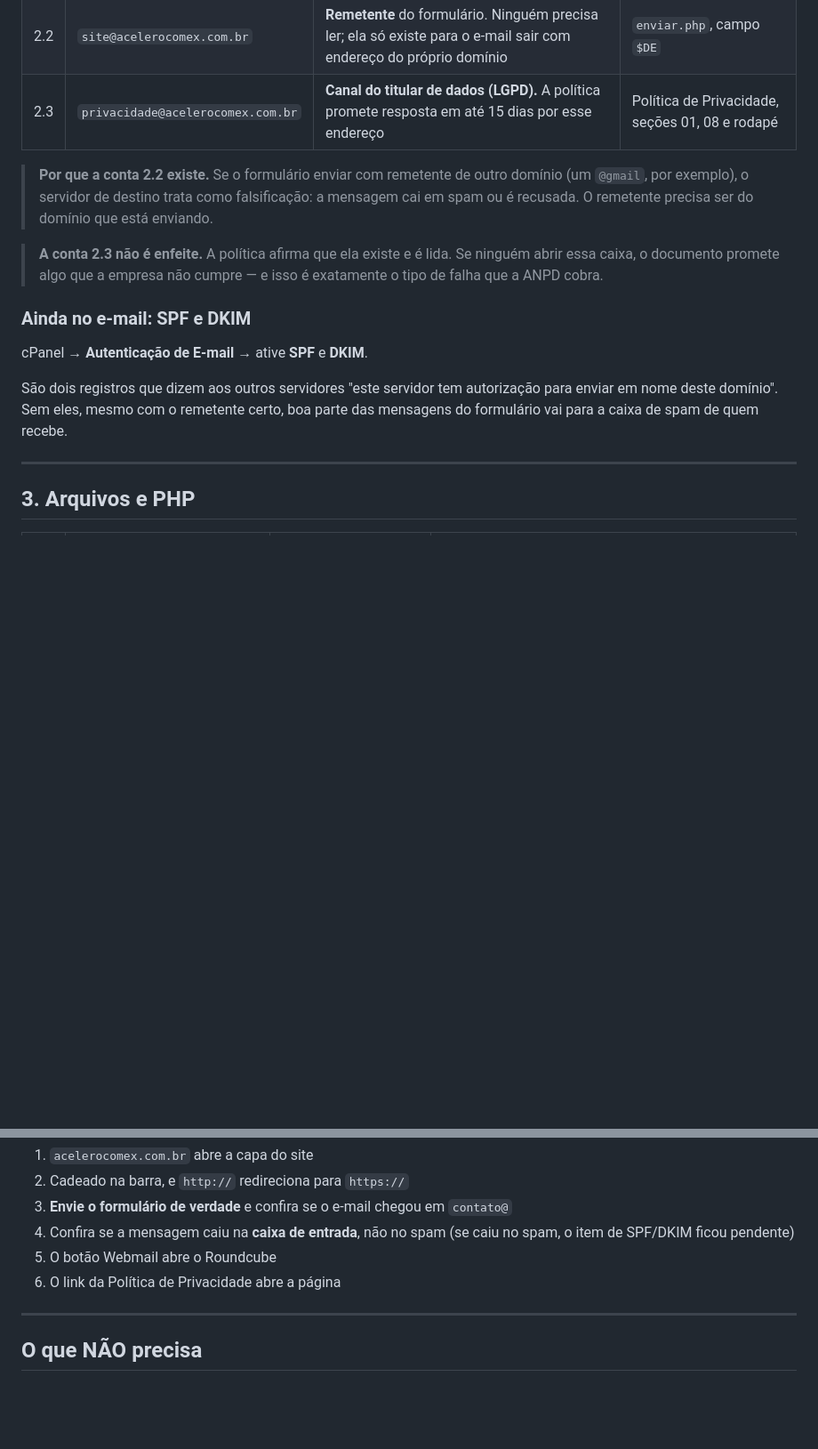
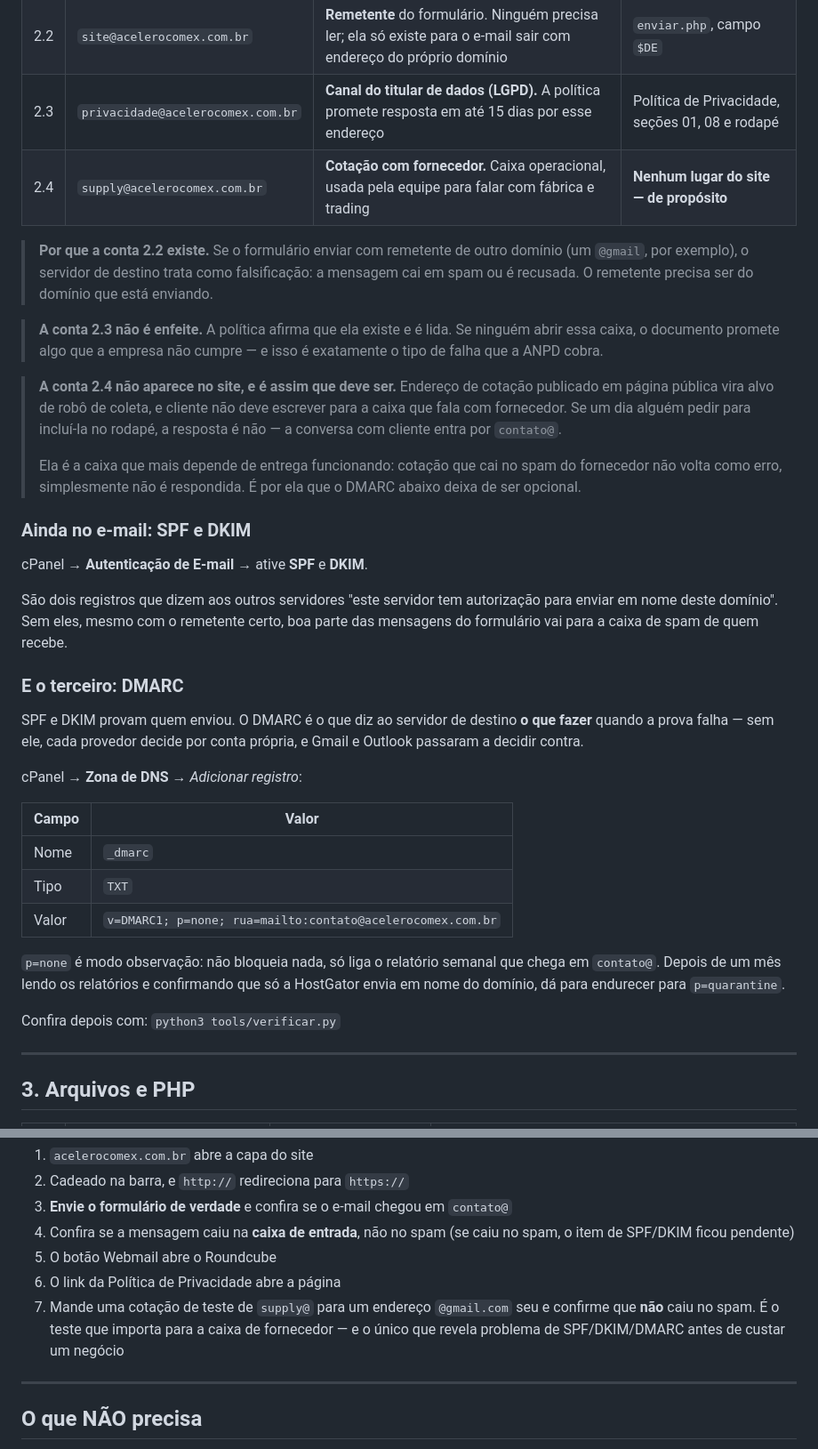
Before and after one commit to renatoleiteia/skills-github-pages, a Markdown page: HOSTGATOR.md, 2 parts joined by grey strips. Shown at 89% size. Rendered like a GitHub page; blank space fills up the shorter version.

Commit message:
HOSTGATOR.md: a caixa de cotação e o registro que faltava
supply@ entra na lista das contas a criar. É caixa operacional — fala com
fábrica e trading — e a coluna "onde aparece no site" diz o que precisa dizer:
nenhum lugar, de propósito. Endereço de cotação em página pública vira alvo de
robô de coleta, e cliente não deve escrever para a caixa do fornecedor. Fica
registrado para quando alguém pedir para incluí-la no rodapé: a resposta é não.

Com ela o DMARC deixa de ser opcional e ganha seção própria. SPF e DKIM provam
quem enviou; o DMARC é o que diz ao destino o que fazer quando a prova falha, e
sem ele cada provedor decide sozinho — Gmail e Outlook passaram a decidir
contra. Cotação que cai no spam do fornecedor não volta como erro: simplesmente
não é respondida, e ninguém fica sabendo.

Começa em p=none, que só liga o relatório. Endurecer para p=quarantine depois
de um mês confirmando que só a hospedagem envia em nome do domínio.

O roteiro de testes ganha o sétimo item: mandar uma cotação de supply@ para um
Gmail e conferir que não caiu no spam. É o único teste que revela o problema
antes de ele custar um negócio.

Co-Authored-By: Claude Opus 5 <noreply@anthropic.com>
Claude-Session: https://claude.ai/code/session_01L6ecALEsfCDAnzXB92uXrB

```diff
--- a/HOSTGATOR.md
+++ b/HOSTGATOR.md
@@ -104,6 +104,7 @@ cPanel → **Contas de E-mail** → *Criar*. Três contas, e cada uma tem um mot
 | 2.1 | `contato@acelerocomex.com.br` | **Recebe os leads do formulário.** É a caixa que alguém precisa abrir todo dia | Rodapé, canais de contato, `enviar.php` |
 | 2.2 | `site@acelerocomex.com.br` | **Remetente** do formulário. Ninguém precisa ler; ela só existe para o e-mail sair com endereço do próprio domínio | `enviar.php`, campo `$DE` |
 | 2.3 | `privacidade@acelerocomex.com.br` | **Canal do titular de dados (LGPD).** A política promete resposta em até 15 dias por esse endereço | Política de Privacidade, seções 01, 08 e rodapé |
+| 2.4 | `supply@acelerocomex.com.br` | **Cotação com fornecedor.** Caixa operacional, usada pela equipe para falar com fábrica e trading | **Nenhum lugar do site — de propósito** |
 
 > **Por que a conta 2.2 existe.** Se o formulário enviar com remetente de outro
 > domínio (um `@gmail`, por exemplo), o servidor de destino trata como
@@ -114,6 +115,16 @@ cPanel → **Contas de E-mail** → *Criar*. Três contas, e cada uma tem um mot
 > ninguém abrir essa caixa, o documento promete algo que a empresa não cumpre —
 > e isso é exatamente o tipo de falha que a ANPD cobra.
 
+> **A conta 2.4 não aparece no site, e é assim que deve ser.** Endereço de
+> cotação publicado em página pública vira alvo de robô de coleta, e cliente
+> não deve escrever para a caixa que fala com fornecedor. Se um dia alguém
+> pedir para incluí-la no rodapé, a resposta é não — a conversa com cliente
+> entra por `contato@`.
+>
+> Ela é a caixa que mais depende de entrega funcionando: cotação que cai no
+> spam do fornecedor não volta como erro, simplesmente não é respondida. É por
+> ela que o DMARC abaixo deixa de ser opcional.
+
 ### Ainda no e-mail: SPF e DKIM
 
 cPanel → **Autenticação de E-mail** → ative **SPF** e **DKIM**.
@@ -122,6 +133,26 @@ São dois registros que dizem aos outros servidores "este servidor tem
 autorização para enviar em nome deste domínio". Sem eles, mesmo com o
 remetente certo, boa parte das mensagens do formulário vai para a caixa de
 spam de quem recebe.
+
+### E o terceiro: DMARC
+
+SPF e DKIM provam quem enviou. O DMARC é o que diz ao servidor de destino **o
+que fazer** quando a prova falha — sem ele, cada provedor decide por conta
+própria, e Gmail e Outlook passaram a decidir contra.
+
+cPanel → **Zona de DNS** → *Adicionar registro*:
+
+| Campo | Valor |
+|---|---|
+| Nome | `_dmarc` |
+| Tipo | `TXT` |
+| Valor | `v=DMARC1; p=none; rua=mailto:contato@acelerocomex.com.br` |
+
+`p=none` é modo observação: não bloqueia nada, só liga o relatório semanal que
+chega em `contato@`. Depois de um mês lendo os relatórios e confirmando que só
+a HostGator envia em nome do domínio, dá para endurecer para `p=quarantine`.
+
+Confira depois com: `python3 tools/verificar.py`
 
 ---
 
@@ -160,6 +191,10 @@ Nesta ordem, porque cada um depende do anterior:
    spam, o item de SPF/DKIM ficou pendente)
 5. O botão Webmail abre o Roundcube
 6. O link da Política de Privacidade abre a página
+7. Mande uma cotação de teste de `supply@` para um endereço `@gmail.com` seu e
+   confirme que **não** caiu no spam. É o teste que importa para a caixa de
+   fornecedor — e o único que revela problema de SPF/DKIM/DMARC antes de custar
+   um negócio
 
 ---
 
```
